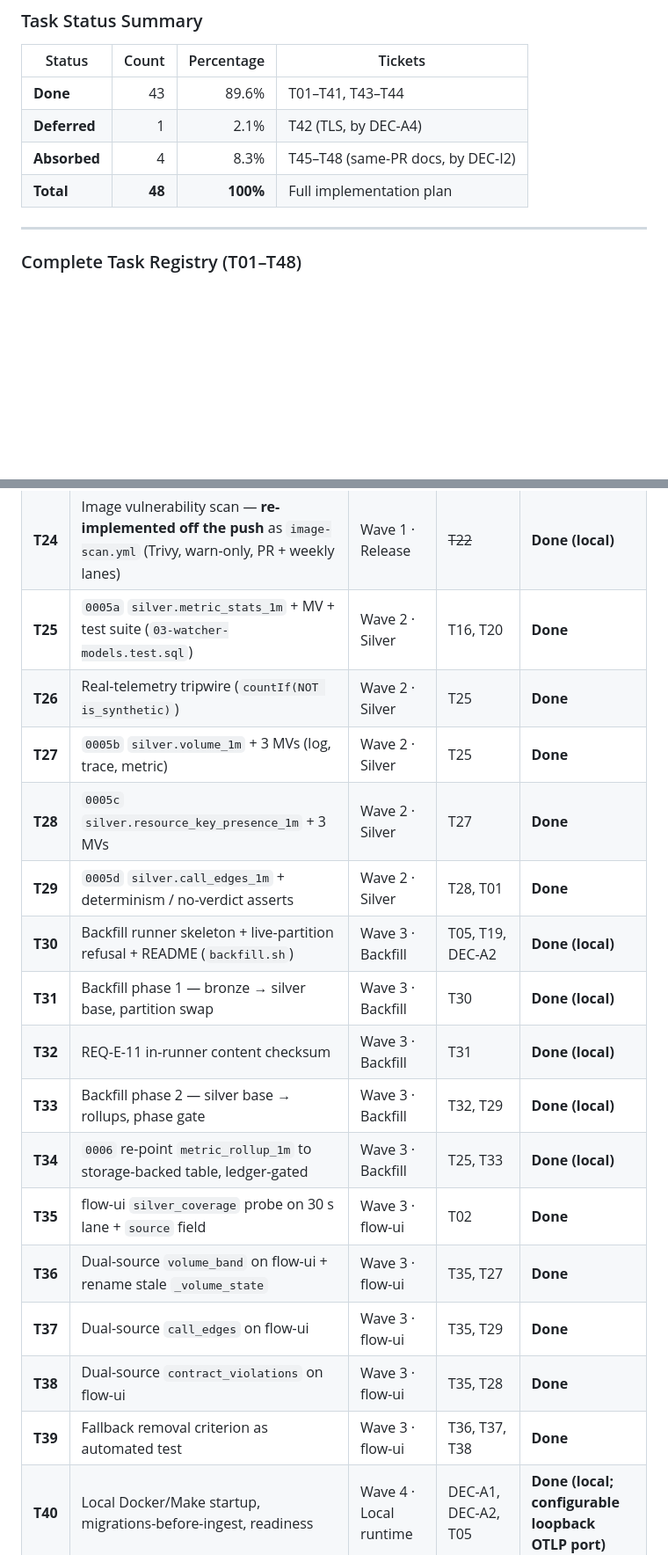
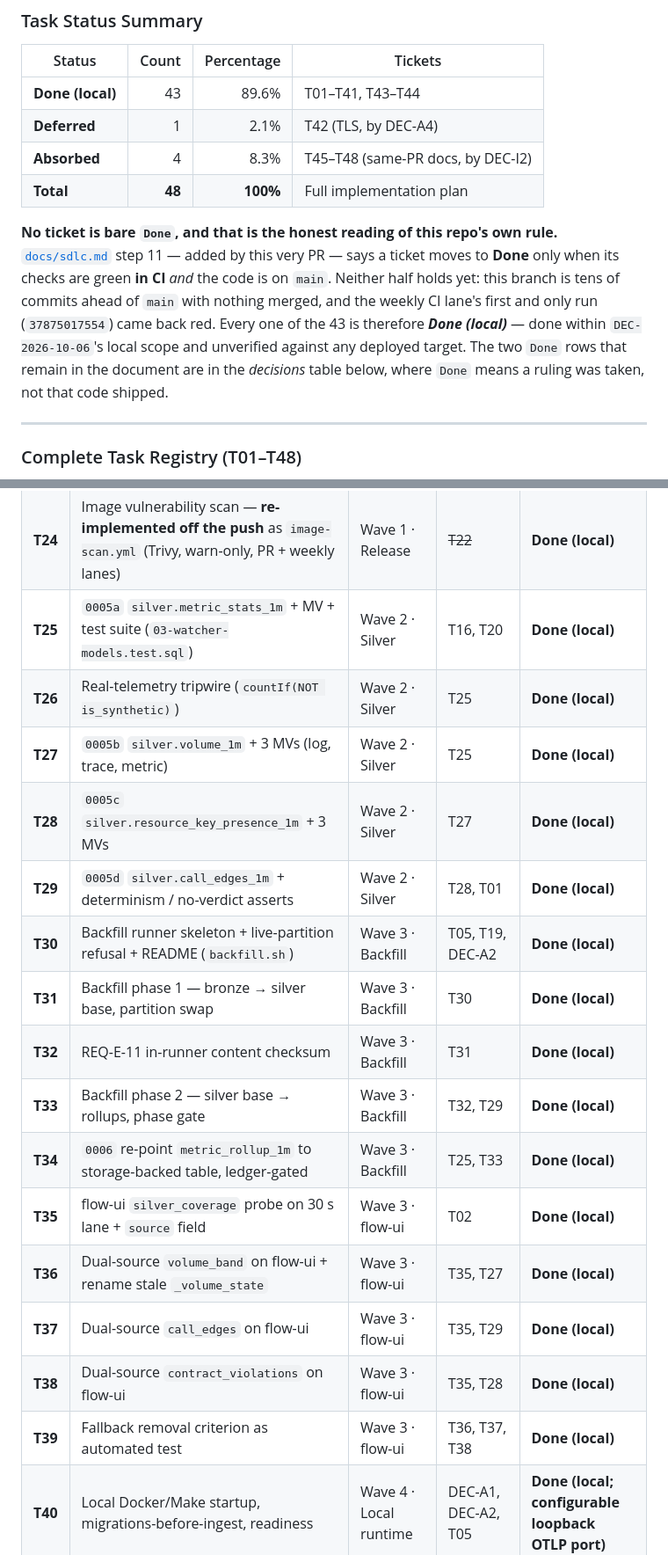
Before and after one commit to luanmorenommaciel/sentinel, a Markdown page: README.md, 2 parts joined by grey strips. Shown at 88% size. Drawn GitHub-style; blank space fills up the shorter version.

```diff
--- a/README.md
+++ b/README.md
@@ -384,10 +384,19 @@ This cycle hardened how the pipeline is built, checked and published rather than
 
 | Status | Count | Percentage | Tickets |
 |---|---:|---:|---|
-| **Done** | 43 | 89.6% | T01–T41, T43–T44 |
+| **Done (local)** | 43 | 89.6% | T01–T41, T43–T44 |
 | **Deferred** | 1 | 2.1% | T42 (TLS, by DEC-A4) |
 | **Absorbed** | 4 | 8.3% | T45–T48 (same-PR docs, by DEC-I2) |
 | **Total** | **48** | **100%** | Full implementation plan |
+
+**No ticket is bare `Done`, and that is the honest reading of this repo's own rule.**
+[`docs/sdlc.md`](docs/sdlc.md) step 11 — added by this very PR — says a ticket moves to **Done**
+only when its checks are green **in CI** *and* the code is on `main`. Neither half holds yet:
+this branch is tens of commits ahead of `main` with nothing merged, and the weekly CI lane's
+first and only run (`37875017554`) came back red. Every one of the 43 is therefore
+***Done (local)*** — done within `DEC-2026-10-06`'s local scope and unverified against any
+deployed target. The two `Done` rows that remain in the document are in the *decisions* table
+below, where `Done` means a ruling was taken, not that code shipped.
 
 ---
 
@@ -423,19 +432,19 @@ Every ticket defined in [`plan/core-plan.md`](plan/core-plan.md) with its curren
 | **T24** | Image vulnerability scan — **re-implemented off the push** as `image-scan.yml` (Trivy, warn-only, PR + weekly lanes) | Wave 1 · Release | ~~T22~~ | **Done (local)** |
-| **T25** | `0005a` `silver.metric_stats_1m` + MV + test suite (`03-watcher-models.test.sql`) | Wave 2 · Silver | T16, T20 | **Done** |
-| **T26** | Real-telemetry tripwire (`countIf(NOT is_synthetic)`) | Wave 2 · Silver | T25 | **Done** |
-| **T27** | `0005b` `silver.volume_1m` + 3 MVs (log, trace, metric) | Wave 2 · Silver | T25 | **Done** |
-| **T28** | `0005c` `silver.resource_key_presence_1m` + 3 MVs | Wave 2 · Silver | T27 | **Done** |
-| **T29** | `0005d` `silver.call_edges_1m` + determinism / no-verdict asserts | Wave 2 · Silver | T28, T01 | **Done** |
+| **T25** | `0005a` `silver.metric_stats_1m` + MV + test suite (`03-watcher-models.test.sql`) | Wave 2 · Silver | T16, T20 | **Done (local)** |
+| **T26** | Real-telemetry tripwire (`countIf(NOT is_synthetic)`) | Wave 2 · Silver | T25 | **Done (local)** |
+| **T27** | `0005b` `silver.volume_1m` + 3 MVs (log, trace, metric) | Wave 2 · Silver | T25 | **Done (local)** |
+| **T28** | `0005c` `silver.resource_key_presence_1m` + 3 MVs | Wave 2 · Silver | T27 | **Done (local)** |
+| **T29** | `0005d` `silver.call_edges_1m` + determinism / no-verdict asserts | Wave 2 · Silver | T28, T01 | **Done (local)** |
 | **T30** | Backfill runner skeleton + live-partition refusal + README (`backfill.sh`) | Wave 3 · Backfill | T05, T19, DEC-A2 | **Done (local)** |
 | **T31** | Backfill phase 1 — bronze → silver base, partition swap | Wave 3 · Backfill | T30 | **Done (local)** |
 | **T32** | REQ-E-11 in-runner content checksum | Wave 3 · Backfill | T31 | **Done (local)** |
 | **T33** | Backfill phase 2 — silver base → rollups, phase gate | Wave 3 · Backfill | T32, T29 | **Done (local)** |
 | **T34** | `0006` re-point `metric_rollup_1m` to storage-backed table, ledger-gated | Wave 3 · Backfill | T25, T33 | **Done (local)** |
-| **T35** | flow-ui `silver_coverage` probe on 30 s lane + `source` field | Wave 3 · flow-ui | T02 | **Done** |
-| **T36** | Dual-source `volume_band` on flow-ui + rename stale `_volume_state` | Wave 3 · flow-ui | T35, T27 | **Done** |
-| **T37** | Dual-source `call_edges` on flow-ui | Wave 3 · flow-ui | T35, T29 | **Done** |
-| **T38** | Dual-source `contract_violations` on flow-ui | Wave 3 · flow-ui | T35, T28 | **Done** |
-| **T39** | Fallback removal criterion as automated test | Wave 3 · flow-ui | T36, T37, T38 | **Done** |
+| **T35** | flow-ui `silver_coverage` probe on 30 s lane + `source` field | Wave 3 · flow-ui | T02 | **Done (local)** |
+| **T36** | Dual-source `volume_band` on flow-ui + rename stale `_volume_state` | Wave 3 · flow-ui | T35, T27 | **Done (local)** |
+| **T37** | Dual-source `call_edges` on flow-ui | Wave 3 · flow-ui | T35, T29 | **Done (local)** |
+| **T38** | Dual-source `contract_violations` on flow-ui | Wave 3 · flow-ui | T35, T28 | **Done (local)** |
+| **T39** | Fallback removal criterion as automated test | Wave 3 · flow-ui | T36, T37, T38 | **Done (local)** |
 | **T40** | Local Docker/Make startup, migrations-before-ingest, readiness | Wave 4 · Local runtime | DEC-A1, DEC-A2, T05 | **Done (local; configurable loopback OTLP port)** |
 | **T41** | flow-ui starts/stops independently in Compose | Wave 4 · Local runtime | T40 | **Done (local)** |
 | **T42** | TLS hop 2 + Dockerfile purity verification | Wave 4 · Security | DEC-A4, T04, T40 | **Deferred (DEC-A4)** |
```
Also changed, not shown: other parts of README.md (+23 -23 lines), plan/core-plan.md (+9 -2 lines).
